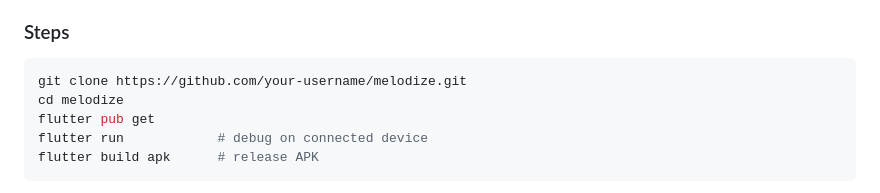
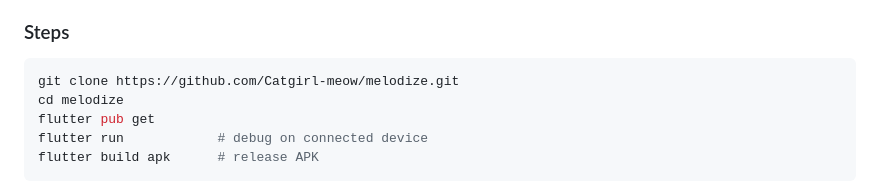
Before and after one commit to Catgirl-meow/melodize, a Markdown page: README.md, the part around one of its changes. Drawn GitHub-style.

Commit message:
Update GitHub URLs to Catgirl-meow/melodize

````diff
--- a/README.md
+++ b/README.md
@@ -74,7 +74,7 @@ No Docker, no dependencies, no compilation.
 ### Steps
 
 ```bash
-git clone https://github.com/your-username/melodize.git
+git clone https://github.com/Catgirl-meow/melodize.git
 cd melodize
 flutter pub get
 flutter run            # debug on connected device
````
Also changed, not shown: other parts of README.md (+1 -1 lines), COMPANION.md (+3 -7 lines).
